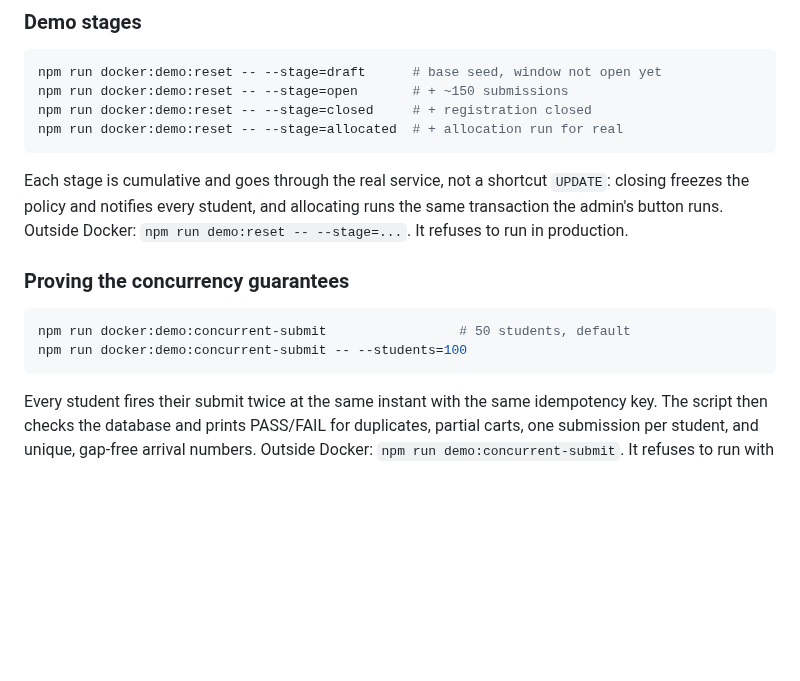
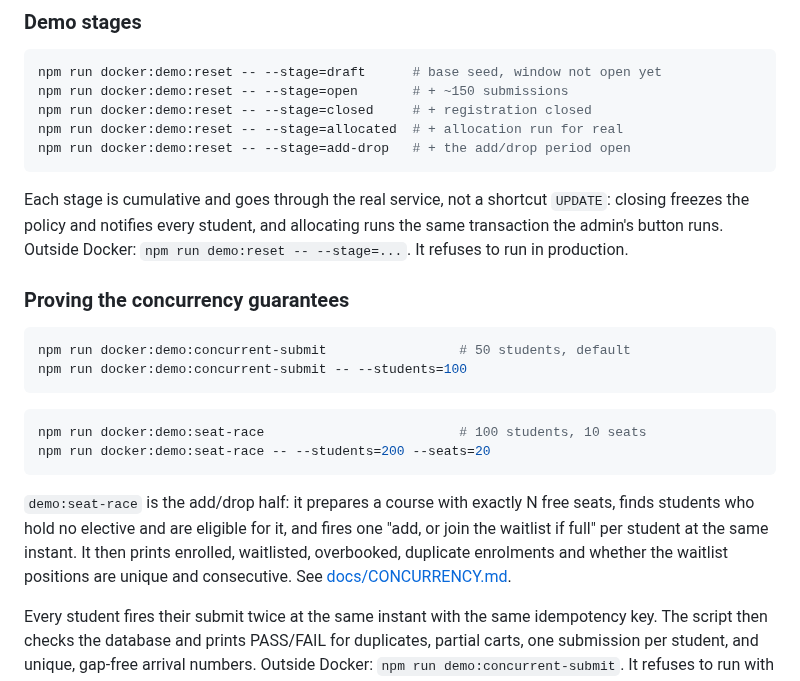
Before and after one commit to satyanshcancode/Course-Registration-and-Elective-Allocation-Platform, a Markdown page: README.md, the part around the change. GitHub-like rendering; blank space fills up the shorter version.

````diff
--- a/README.md
+++ b/README.md
@@ -282,6 +282,7 @@ npm run docker:demo:reset -- --stage=draft      # base seed, window not open yet
 npm run docker:demo:reset -- --stage=open       # + ~150 submissions
 npm run docker:demo:reset -- --stage=closed     # + registration closed
 npm run docker:demo:reset -- --stage=allocated  # + allocation run for real
+npm run docker:demo:reset -- --stage=add-drop   # + the add/drop period open
 ```
 
 Each stage is cumulative and goes through the real service, not a shortcut
@@ -295,6 +296,18 @@ allocating runs the same transaction the admin's button runs. Outside Docker:
 npm run docker:demo:concurrent-submit                 # 50 students, default
 npm run docker:demo:concurrent-submit -- --students=100
 ```
+
+```bash
+npm run docker:demo:seat-race                         # 100 students, 10 seats
+npm run docker:demo:seat-race -- --students=200 --seats=20
+```
+
+`demo:seat-race` is the add/drop half: it prepares a course with exactly N free
+seats, finds students who hold no elective and are eligible for it, and fires
+one "add, or join the waitlist if full" per student at the same instant. It
+then prints enrolled, waitlisted, overbooked, duplicate enrolments and whether
+the waitlist positions are unique and consecutive. See
+[docs/CONCURRENCY.md](docs/CONCURRENCY.md#the-seat-race-100-students-10-seats).
 
 Every student fires their submit twice at the same instant with the same
 idempotency key. The script then checks the database and prints PASS/FAIL for
````
Also changed, not shown: docs/DESIGN.md (+28 -0 lines), docs/screenshots/admin-add-drop-period-1280-light.png (added), docs/screenshots/student-add-drop-1280-light.png (added), docs/screenshots/student-add-drop-390-dark.png (added), 5 other files.
